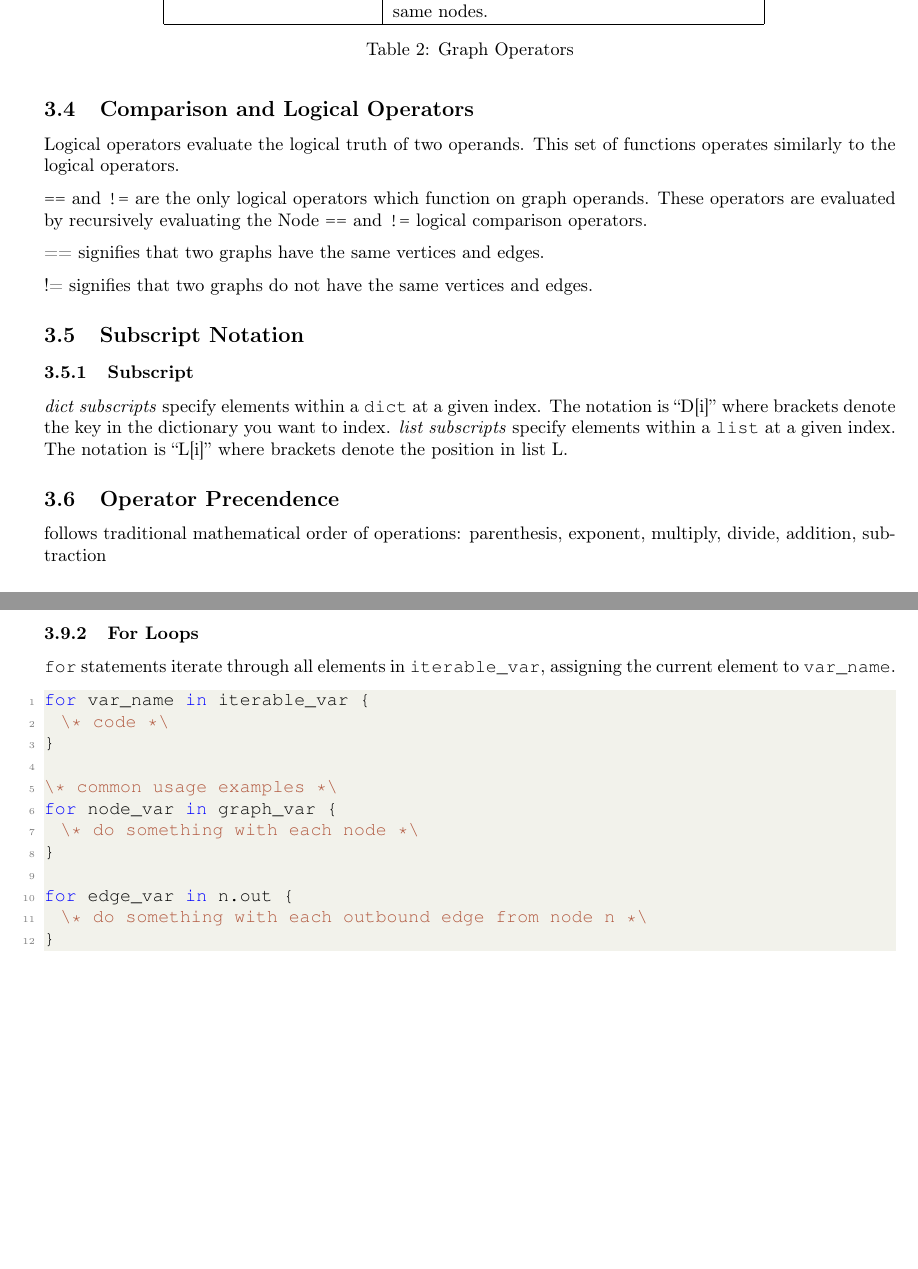
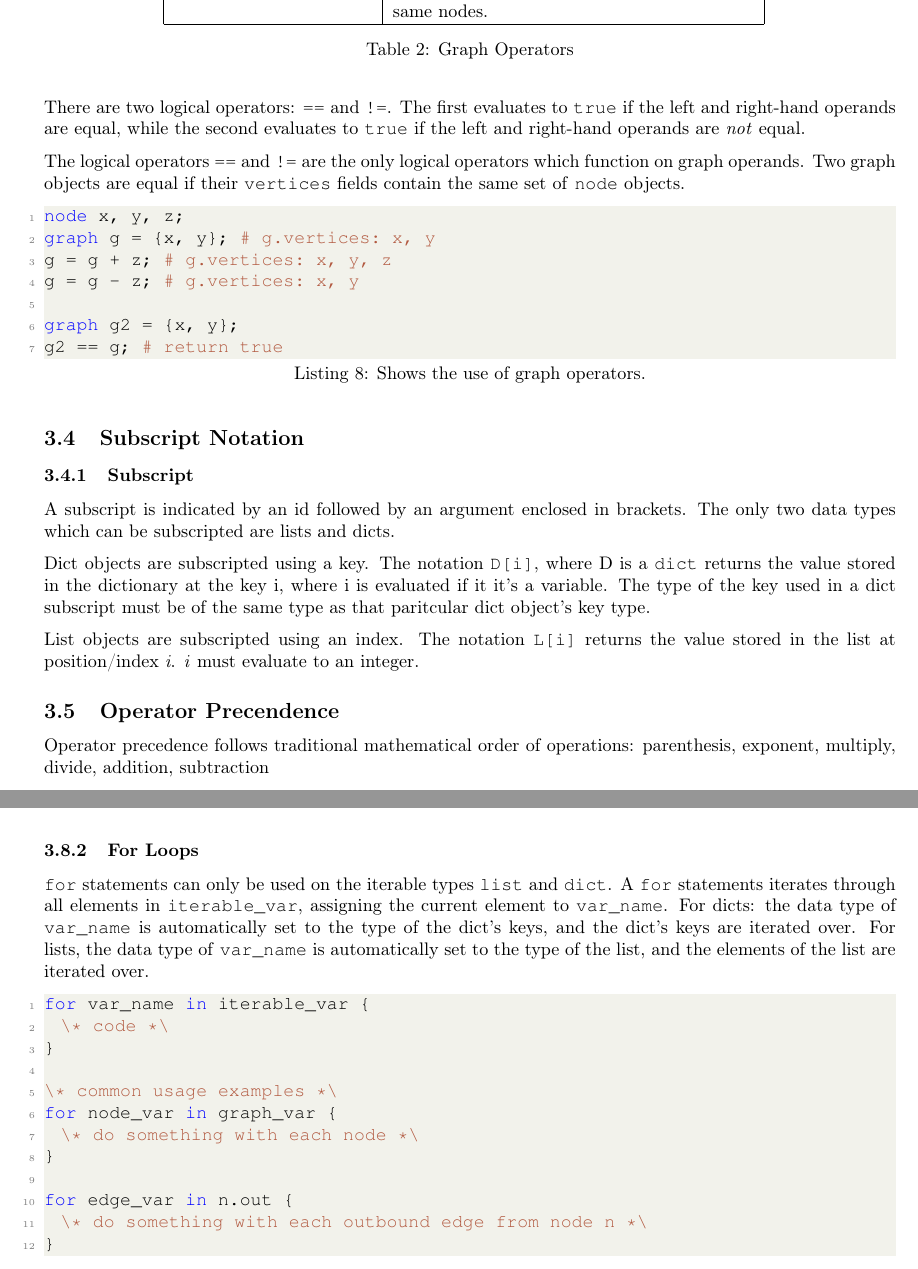
Before and after one commit to adamincera/dots, a LaTeX document (documentation/lang-ref-man/lrm.tex): two parts of pages 8 and 10 of 15, joined at a grey line, cut so that both start at the same text, the shorter picture padded with empty space. Compiled offline with pdfLaTeX.

Commit message:
additional edits

```diff
--- a/documentation/lang-ref-man/lrm.tex
+++ b/documentation/lang-ref-man/lrm.tex
@@ -365,22 +365,34 @@ Operator & Explanation \\
 \label{tbl:graph-ops}
 \end{table}
 
-\subsection{Comparison and Logical Operators}
+There are two logical operators: \code{==} and \code{!=}. The first evaluates to \code{true} if the left and right-hand operands are equal, while the second evaluates to \code{true} if the left and right-hand operands are \emph{not} equal.
 
-Logical operators evaluate the logical truth of two operands. This set of functions operates similarly to the logical operators.
+The logical operators \code{==} and \code{!=} are the only logical operators which function on graph operands. Two graph objects are equal if their \code{vertices} fields contain the same set of \code{node} objects.
 
-\code{==} and \code{!=} are the only logical operators which function on graph operands. These operators are evaluated by recursively evaluating the Node \code{==} and \code{!=} logical comparison operators.
 
-== signifies that two graphs have the same vertices and edges.
+\begin{lstlisting}[language=pltLang, caption=Shows the use of graph operators., label=lst:graph-ops]
+node x, y, z;
+graph g = {x, y}; # g.vertices: x, y
+g = g + z; # g.vertices: x, y, z
+g = g - z; # g.vertices: x, y
 
-!= signifies that two graphs do not have the same vertices and edges.
+graph g2 = {x, y};
+g2 == g; # return true
+\end{lstlisting}
+
 \subsection{Subscript Notation}
 
 \subsubsection{Subscript}
-\emph{dict subscripts} specify elements within a \code{dict} at a given index. The notation is “D[i]” where brackets denote the key in the dictionary you want to index.
-\emph{list subscripts} specify elements within a \code{list} at a given index. The notation is “L[i]” where brackets denote the position in list L.
+
+A subscript is indicated by an id followed by an argument enclosed in brackets. The only two data types which can be subscripted are lists and dicts.
+
+Dict objects are subscripted using a key. The notation \code{D[i]}, where D is a \code{dict} returns the value stored in the dictionary at the key i, where i is evaluated if it it's a variable. The type of the key used in a dict subscript must be of the same type as that paritcular dict object's key type.
+
+List objects are subscripted using an index. The notation \code{L[i]} returns the value stored in the list at position/index \emph{i}. \emph{i} must evaluate to an integer.
 
 
 \subsection{Operator Precendence}
-follows traditional mathematical order of operations: parenthesis, exponent, multiply, divide, addition, subtraction
+
+Operator precedence follows traditional mathematical order of operations: parenthesis, exponent, multiply, divide, addition, subtraction
+
 \subsection{Member Access}
@@ -449,7 +461,7 @@ while condition {
 \end{lstlisting}
 
 \subsubsection{For Loops}
-\code{for} statements iterate through all elements in \code{iterable\_var}, assigning the current element to \code{var\_name}.
+\code{for} statements can only be used on the iterable types \code{list} and \code{dict}. A \code{for} statements iterates through all elements in \code{iterable\_var}, assigning the current element to \code{var\_name}. For dicts: the data type of \code{var\_name} is automatically set to the type of the dict's keys, and the dict's keys are iterated over. For lists, the data type of \code{var\_name} is automatically set to the type of the list, and the elements of the list are iterated over.
 
 \begin{lstlisting}[language=pltLang, label=lst:for-loop]
 for var_name in iterable_var {
```
Also changed, not shown: documentation/lang-ref-man/lrm.tex (30 more changed lines).
